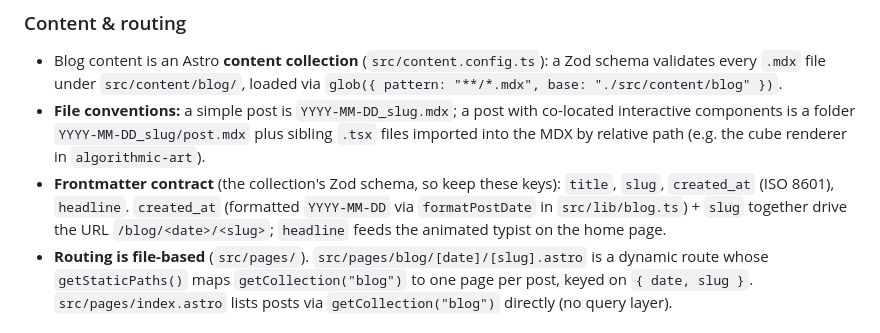
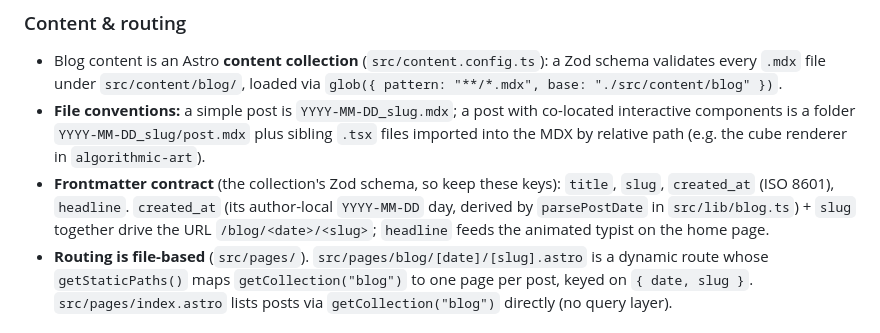
Before and after one commit to rfrowe/ryan.rowe.codes, a Markdown page: CLAUDE.md, the part around the change. Rendered like a GitHub page.

Commit message:
Refresh blog-authoring skill for the studio MCP toolkit and post conventions (#16)
The skill's mutation-path guidance told the embedded agent to use a studio
`apply_edit` tool that no longer exists: each open post is now its own git
worktree the agent edits directly with the native tools. Rewrite that section,
document the six real `mcp__studio__*` tools, and drop dead post references.

Expand coverage the studio agent relies on: file vs. folder posts, inline MDX
component exports vs. co-located islands vs. reusable @components, Expressive
Code fenced-block meta strings, and the studio-run/human-gated ship and
save-draft-to-remote flows.

Also fix CLAUDE.md's frontmatter note to name the real date function
(`parsePostDate`) instead of a `formatPostDate` that doesn't exist.

```diff
--- a/CLAUDE.md
+++ b/CLAUDE.md
@@ -40,7 +40,7 @@ Notes:
 ### Content & routing
 - Blog content is an Astro **content collection** (`src/content.config.ts`): a Zod schema validates every `.mdx` file under `src/content/blog/`, loaded via `glob({ pattern: "**/*.mdx", base: "./src/content/blog" })`.
 - **File conventions:** a simple post is `YYYY-MM-DD_slug.mdx`; a post with co-located interactive components is a folder `YYYY-MM-DD_slug/post.mdx` plus sibling `.tsx` files imported into the MDX by relative path (e.g. the cube renderer in `algorithmic-art`).
-- **Frontmatter contract** (the collection's Zod schema, so keep these keys): `title`, `slug`, `created_at` (ISO 8601), `headline`. `created_at` (formatted `YYYY-MM-DD` via `formatPostDate` in `src/lib/blog.ts`) + `slug` together drive the URL `/blog/<date>/<slug>`; `headline` feeds the animated typist on the home page.
+- **Frontmatter contract** (the collection's Zod schema, so keep these keys): `title`, `slug`, `created_at` (ISO 8601), `headline`. `created_at` (its author-local `YYYY-MM-DD` day, derived by `parsePostDate` in `src/lib/blog.ts`) + `slug` together drive the URL `/blog/<date>/<slug>`; `headline` feeds the animated typist on the home page.
 - **Routing is file-based** (`src/pages/`). `src/pages/blog/[date]/[slug].astro` is a dynamic route whose `getStaticPaths()` maps `getCollection("blog")` to one page per post, keyed on `{ date, slug }`. `src/pages/index.astro` lists posts via `getCollection("blog")` directly (no query layer).
 
 ### MDX pipeline (`astro.config.mjs`)
```
Also changed, not shown: 1 other file.
